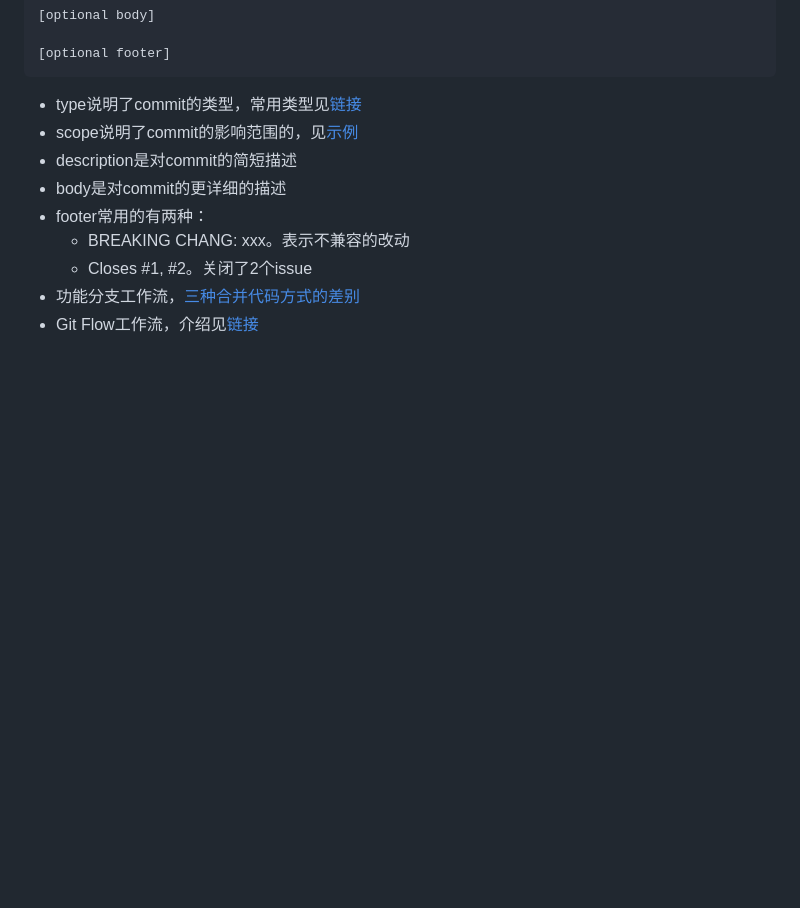
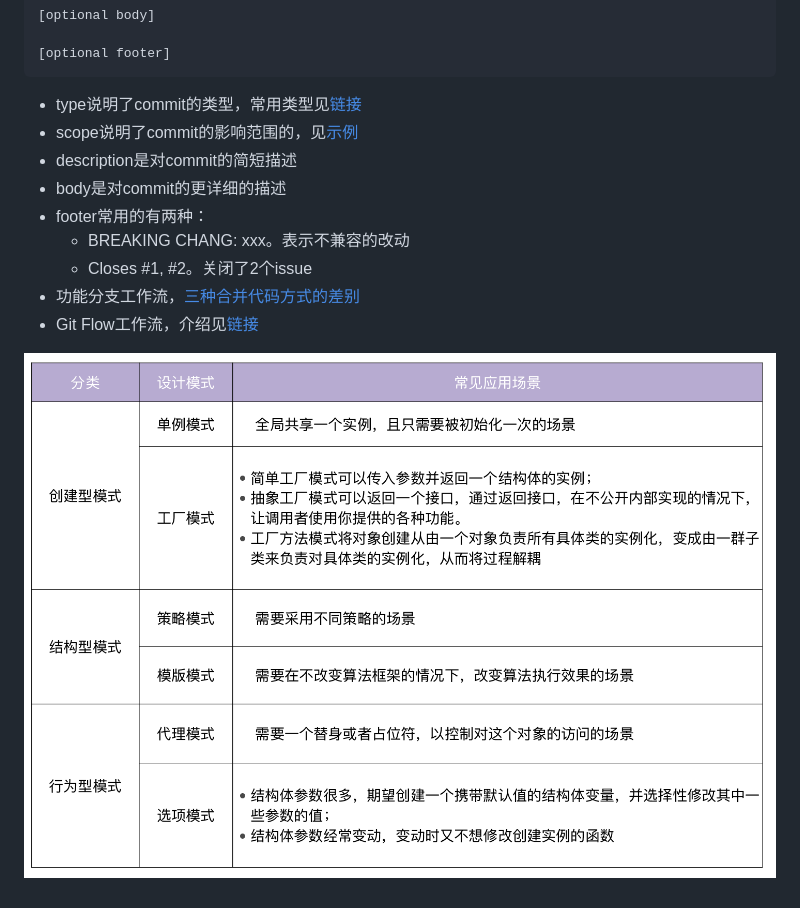
Before and after one commit to xing393939/go-study, a Markdown page: docs/go-combat.md, the part around the change. Rendered like a GitHub page; pictures changed too: images/combat/pattern.png (added); blank space fills up the shorter version.

```diff
--- a/docs/go-combat.md
+++ b/docs/go-combat.md
@@ -21,3 +21,5 @@ Commit Message 规范：
   * Closes #1, #2。关闭了2个issue
 * 功能分支工作流，[三种合并代码方式的差别](https://www.chenshaowen.com/blog/the-difference-of-tree-ways-of-merging-code-in-github.html)
 * Git Flow工作流，介绍见[链接](https://blog.csdn.net/weixin_46674610/article/details/115396404)
+
+![img](../images/combat/pattern.png)
```
